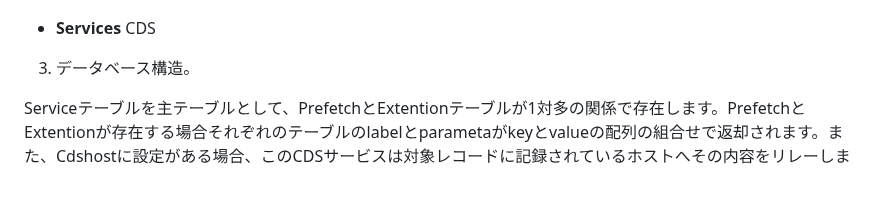
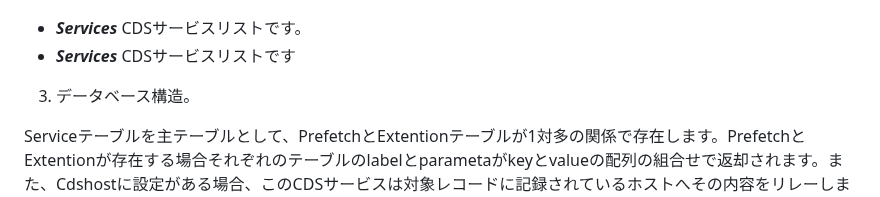
Before and after one commit to NeXEHRS/cds-hooks-proto, a Markdown page: cds-server-next-docker/docs/extention01.md, the part around the change. Rendered like a GitHub page.

```diff
--- a/cds-server-next-docker/docs/extention01.md
+++ b/cds-server-next-docker/docs/extention01.md
@@ -25,7 +25,8 @@ Prisma Studio is up on http://localhost:7777
 操作が完了したら「ctrl」+「C」でprisma studioを停止してください。
 
 ![prisama studio](img/database01-0001.png)
-   - **Services** CDS
+   - ***Services*** CDSサービスリストです。
+   - ***Services*** CDSサービスリストです
 3. データベース構造。
 
 Serviceテーブルを主テーブルとして、PrefetchとExtentionテーブルが1対多の関係で存在します。PrefetchとExtentionが存在する場合それぞれのテーブルのlabelとparametaがkeyとvalueの配列の組合せで返却されます。また、Cdshostに設定がある場合、このCDSサービスは対象レコードに記録されているホストへその内容をリレーします。以下は各テーブルの関連を表したER図です。
```
